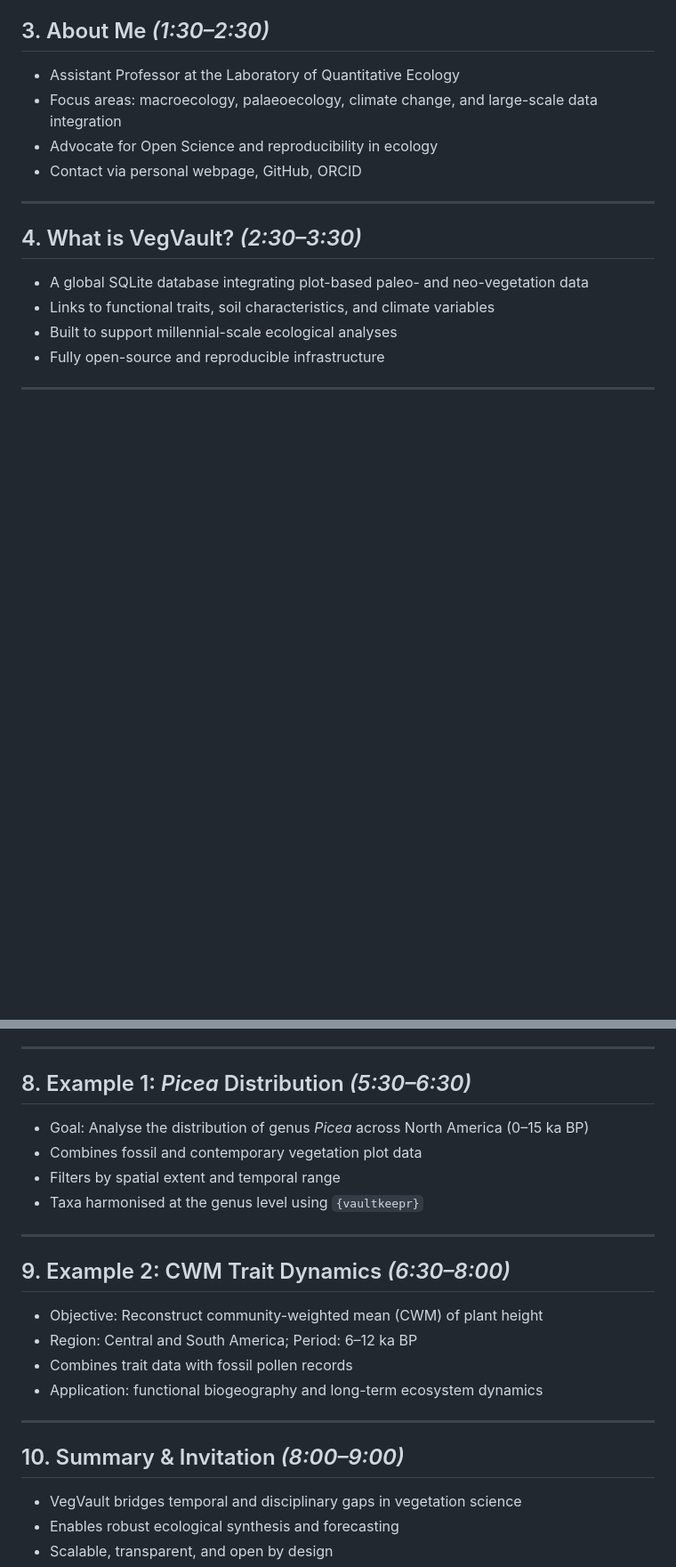
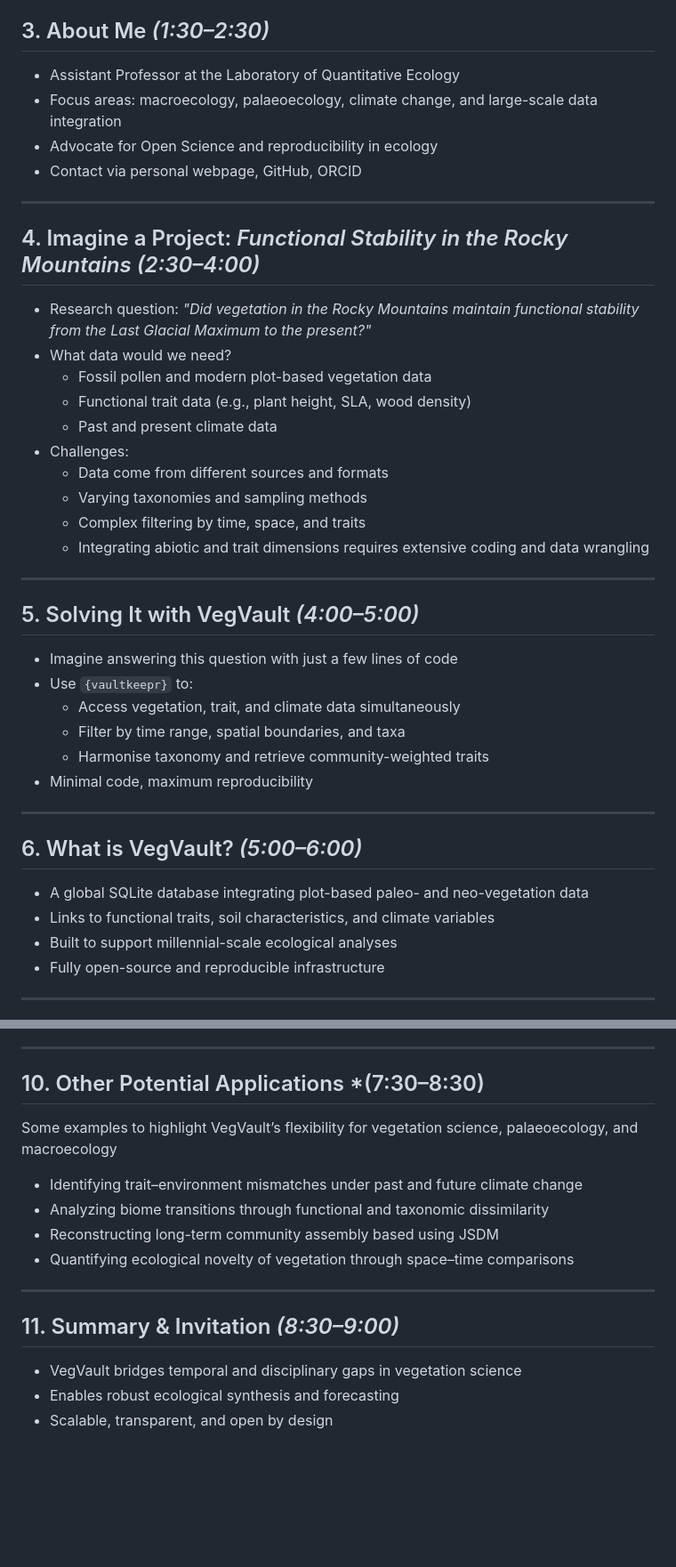
Before and after one commit to OndrejMottl/VegVault-Presentation-20250802, a Markdown page: _presenttion_outline.md, 2 parts joined by grey strips. Shown: that part at 89% size. GitHub-like rendering; blank space fills up the shorter version.

Commit message:
Outline: switch it up so that there is an example project to hook the audience in the beginning, then go through the features of VegVault, and then end with other potential applications

```diff
--- a/_presenttion_outline.md
+++ b/_presenttion_outline.md
@@ -26,7 +26,33 @@
 
 ---
 
-## 4. What is VegVault? *(2:30–3:30)*
+## 4. Imagine a Project: *Functional Stability in the Rocky Mountains* *(2:30–4:00)*
+
+- Research question: *"Did vegetation in the Rocky Mountains maintain functional stability from the Last Glacial Maximum to the present?"*
+- What data would we need?
+  - Fossil pollen and modern plot-based vegetation data
+  - Functional trait data (e.g., plant height, SLA, wood density)
+  - Past and present climate data
+- Challenges:
+  - Data come from different sources and formats
+  - Varying taxonomies and sampling methods
+  - Complex filtering by time, space, and traits
+  - Integrating abiotic and trait dimensions requires extensive coding and data wrangling
+
+---
+
+## 5. Solving It with VegVault *(4:00–5:00)*
+
+- Imagine answering this question with just a few lines of code
+- Use `{vaultkeepr}` to:
+  - Access vegetation, trait, and climate data simultaneously
+  - Filter by time range, spatial boundaries, and taxa
+  - Harmonise taxonomy and retrieve community-weighted traits
+- Minimal code, maximum reproducibility
+
+---
+
+## 6. What is VegVault? *(5:00–6:00)*
 
 - A global SQLite database integrating plot-based paleo- and neo-vegetation data
 - Links to functional traits, soil characteristics, and climate variables
@@ -62,25 +88,18 @@
 
 ---
 
-## 8. Example 1: *Picea* Distribution *(5:30–6:30)*
+## 10. Other Potential Applications *(7:30–8:30)
 
-- Goal: Analyse the distribution of genus *Picea* across North America (0–15 ka BP)
-- Combines fossil and contemporary vegetation plot data
-- Filters by spatial extent and temporal range
-- Taxa harmonised at the genus level using `{vaultkeepr}`
+Some examples to highlight VegVault’s flexibility for vegetation science, palaeoecology, and macroecology
+
+- Identifying trait–environment mismatches under past and future climate change
+- Analyzing biome transitions through functional and taxonomic dissimilarity
+- Reconstructing long-term community assembly based using JSDM
+- Quantifying ecological novelty of vegetation through space–time comparisons
 
 ---
 
-## 9. Example 2: CWM Trait Dynamics *(6:30–8:00)*
-
-- Objective: Reconstruct community-weighted mean (CWM) of plant height
-- Region: Central and South America; Period: 6–12 ka BP
-- Combines trait data with fossil pollen records
-- Application: functional biogeography and long-term ecosystem dynamics
-
----
-
-## 10. Summary & Invitation *(8:00–9:00)*
+## 11. Summary & Invitation *(8:30–9:00)*
 
 - VegVault bridges temporal and disciplinary gaps in vegetation science
 - Enables robust ecological synthesis and forecasting
```
Also changed, not shown: other parts of _presenttion_outline.md (+6 -5 lines).
